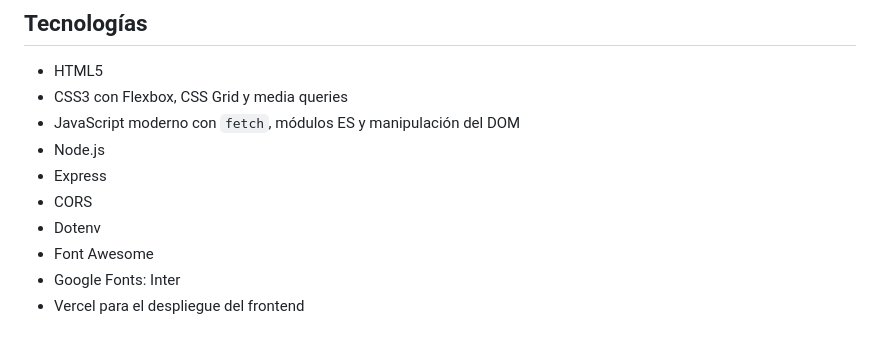
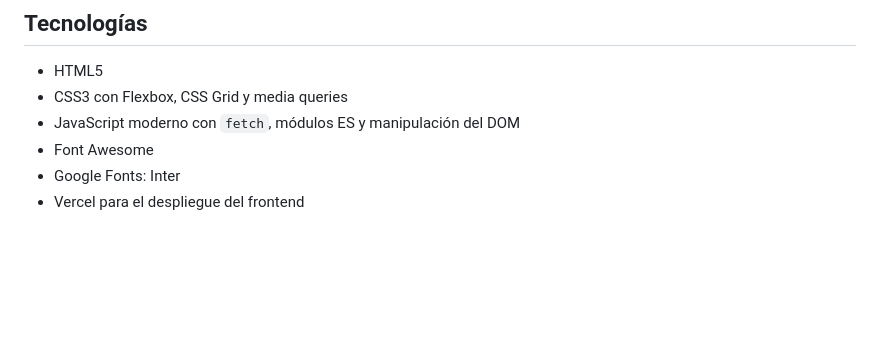
Before and after one commit to gregcollado/currency-converter-web, a Markdown page: README.md, the part around the change. GitHub-like rendering; blank space fills up the shorter version.

Commit message:
Update README to remove backend technologies
Removed Node.js, Express, CORS, and Dotenv from the README.

```diff
--- a/README.md
+++ b/README.md
@@ -25,10 +25,6 @@ Puedes probar la aplicación desplegada aquí:
 - HTML5
 - CSS3 con Flexbox, CSS Grid y media queries
 - JavaScript moderno con `fetch`, módulos ES y manipulación del DOM
-- Node.js
-- Express
-- CORS
-- Dotenv
 - Font Awesome
 - Google Fonts: Inter
 - Vercel para el despliegue del frontend
```
